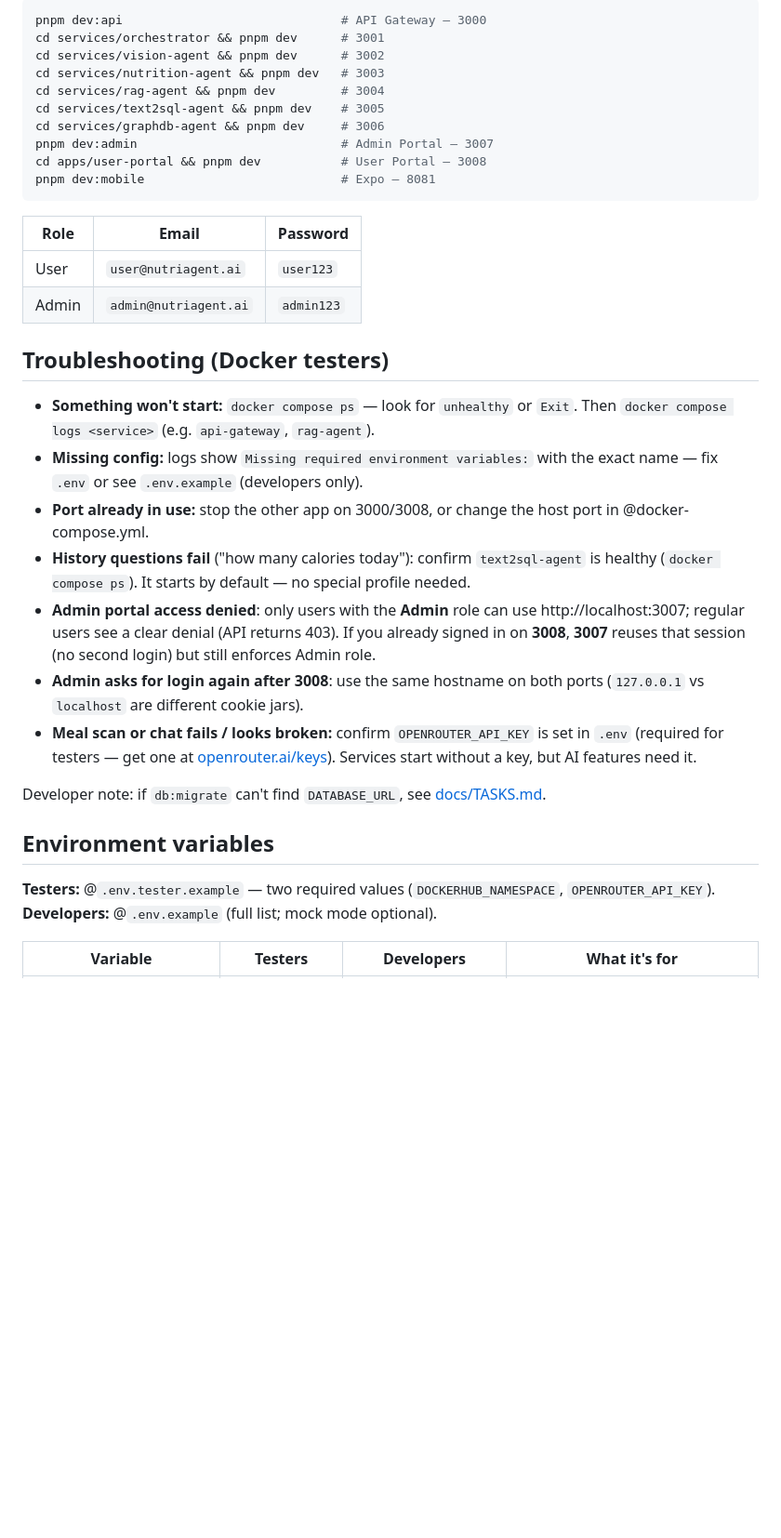
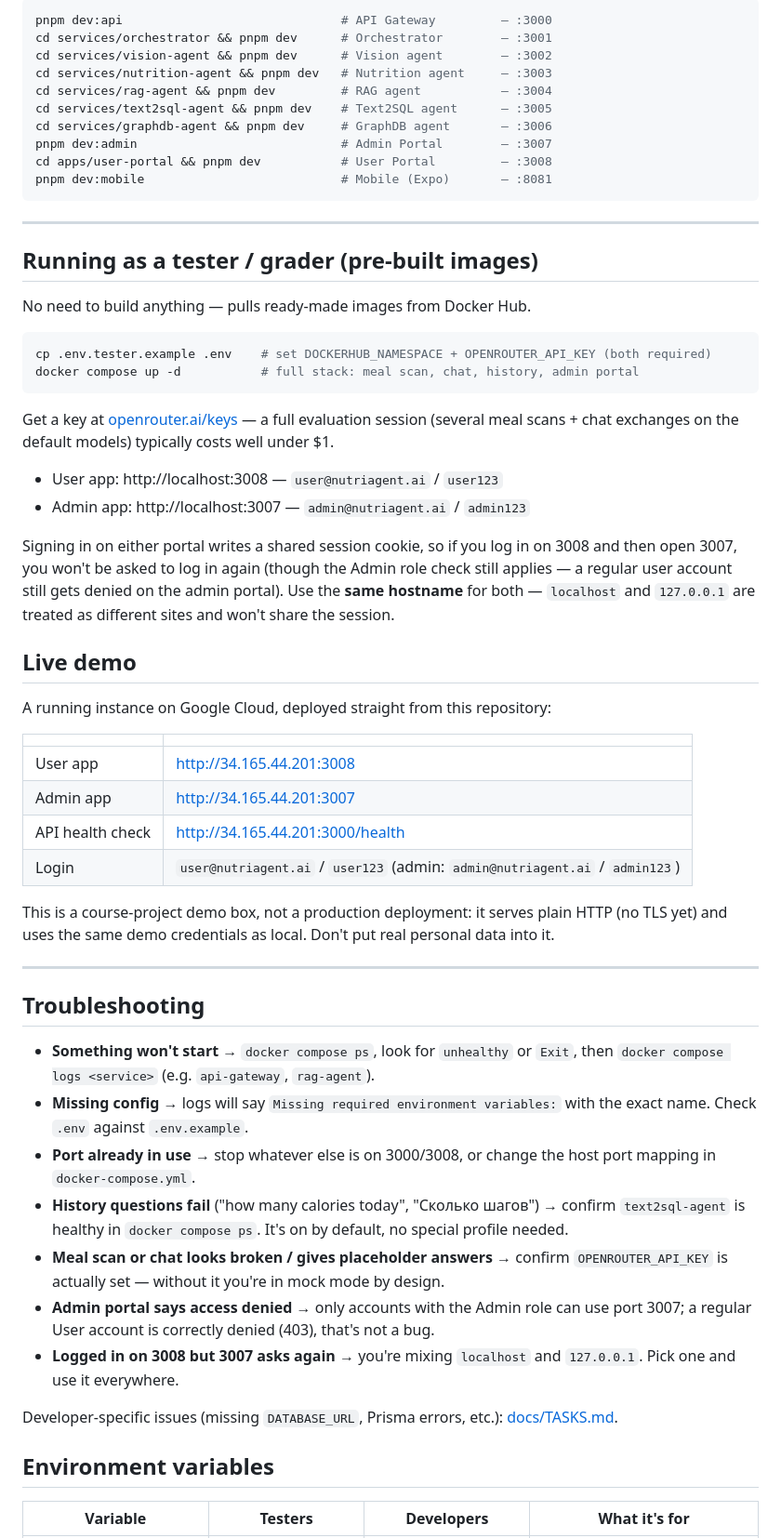
Before and after one commit to user-ai-2020/nutriagent-ai, a Markdown page: README.md, the part around one of its changes. Shown at 93% size. Drawn GitHub-style; blank space fills up the shorter version.

````diff
--- a/README.md
+++ b/README.md
@@ -114,38 +130,63 @@ pnpm db:seed:demo         # optional: 30 days of realistic synthetic meal histor
 
 ```bash
-pnpm dev:api                              # API Gateway — 3000
-cd services/orchestrator && pnpm dev      # 3001
-cd services/vision-agent && pnpm dev      # 3002
-cd services/nutrition-agent && pnpm dev   # 3003
-cd services/rag-agent && pnpm dev         # 3004
-cd services/text2sql-agent && pnpm dev    # 3005
-cd services/graphdb-agent && pnpm dev     # 3006
-pnpm dev:admin                            # Admin Portal — 3007
-cd apps/user-portal && pnpm dev           # User Portal — 3008
-pnpm dev:mobile                           # Expo — 8081
+pnpm dev:api                              # API Gateway         — :3000
+cd services/orchestrator && pnpm dev      # Orchestrator        — :3001
+cd services/vision-agent && pnpm dev      # Vision agent        — :3002
+cd services/nutrition-agent && pnpm dev   # Nutrition agent     — :3003
+cd services/rag-agent && pnpm dev         # RAG agent           — :3004
+cd services/text2sql-agent && pnpm dev    # Text2SQL agent      — :3005
+cd services/graphdb-agent && pnpm dev     # GraphDB agent       — :3006
+pnpm dev:admin                            # Admin Portal        — :3007
+cd apps/user-portal && pnpm dev           # User Portal         — :3008
+pnpm dev:mobile                           # Mobile (Expo)       — :8081
 ```
 
-| Role | Email | Password |
-|---|---|---|
-| User | `user@nutriagent.ai` | `user123` |
-| Admin | `admin@nutriagent.ai` | `admin123` |
+---
 
-## Troubleshooting (Docker testers)
+## Running as a tester / grader (pre-built images)
 
-- **Something won't start:** `docker compose ps` — look for `unhealthy` or `Exit`. Then `docker compose logs <service>` (e.g. `api-gateway`, `rag-agent`).
-- **Missing config:** logs show `Missing required environment variables:` with the exact name — fix `.env` or see `.env.example` (developers only).
-- **Port already in use:** stop the other app on 3000/3008, or change the host port in @docker-compose.yml.
-- **History questions fail** ("how many calories today"): confirm `text2sql-agent` is healthy (`docker compose ps`). It starts by default — no special profile needed.
-- **Admin portal access denied**: only users with the **Admin** role can use http://localhost:3007; regular users see a clear denial (API returns 403). If you already signed in on **3008**, **3007** reuses that session (no second login) but still enforces Admin role.
-- **Admin asks for login again after 3008**: use the same hostname on both ports (`127.0.0.1` vs `localhost` are different cookie jars).
-- **Meal scan or chat fails / looks broken:** confirm `OPENROUTER_API_KEY` is set in `.env` (required for testers — get one at [openrouter.ai/keys](https://openrouter.ai/keys)). Services start without a key, but AI features need it.
+No need to build anything — pulls ready-made images from Docker Hub.
 
-Developer note: if `db:migrate` can't find `DATABASE_URL`, see [docs/TASKS.md](docs/TASKS.md#environment-variables).
+```bash
+cp .env.tester.example .env    # set DOCKERHUB_NAMESPACE + OPENROUTER_API_KEY (both required)
+docker compose up -d           # full stack: meal scan, chat, history, admin portal
+```
+
+Get a key at [openrouter.ai/keys](https://openrouter.ai/keys) — a full evaluation session (several meal scans + chat exchanges on the default models) typically costs well under $1.
+
+- User app: http://localhost:3008 — `user@nutriagent.ai` / `user123`
+- Admin app: http://localhost:3007 — `admin@nutriagent.ai` / `admin123`
+
+Signing in on either portal writes a shared session cookie, so if you log in on 3008 and then open 3007, you won't be asked to log in again (though the Admin role check still applies — a regular user account still gets denied on the admin portal). Use the **same hostname** for both — `localhost` and `127.0.0.1` are treated as different sites and won't share the session.
+
+## Live demo
+
+A running instance on Google Cloud, deployed straight from this repository:
+
+| | |
+|---|---|
+| User app | http://34.165.44.201:3008 |
+| Admin app | http://34.165.44.201:3007 |
+| API health check | http://34.165.44.201:3000/health |
+| Login | `user@nutriagent.ai` / `user123` (admin: `admin@nutriagent.ai` / `admin123`) |
+
+This is a course-project demo box, not a production deployment: it serves plain HTTP (no TLS yet) and uses the same demo credentials as local. Don't put real personal data into it.
+
+---
+
+## Troubleshooting
+
+- **Something won't start** → `docker compose ps`, look for `unhealthy` or `Exit`, then `docker compose logs <service>` (e.g. `api-gateway`, `rag-agent`).
+- **Missing config** → logs will say `Missing required environment variables:` with the exact name. Check `.env` against `.env.example`.
+- **Port already in use** → stop whatever else is on 3000/3008, or change the host port mapping in `docker-compose.yml`.
+- **History questions fail** ("how many calories today", "Сколько шагов") → confirm `text2sql-agent` is healthy in `docker compose ps`. It's on by default, no special profile needed.
+- **Meal scan or chat looks broken / gives placeholder answers** → confirm `OPENROUTER_API_KEY` is actually set — without it you're in mock mode by design.
+- **Admin portal says access denied** → only accounts with the Admin role can use port 3007; a regular User account is correctly denied (403), that's not a bug.
+- **Logged in on 3008 but 3007 asks again** → you're mixing `localhost` and `127.0.0.1`. Pick one and use it everywhere.
+
+Developer-specific issues (missing `DATABASE_URL`, Prisma errors, etc.): [docs/TASKS.md](docs/TASKS.md#environment-variables).
 
 ## Environment variables
 
-**Testers:** @`.env.tester.example` — two required values (`DOCKERHUB_NAMESPACE`, `OPENROUTER_API_KEY`).
-**Developers:** @`.env.example` (full list; mock mode optional).
-
 | Variable | Testers | Developers | What it's for |
 |---|---|---|---|
````
Also changed, not shown: other parts of README.md (+135 -165 lines).
